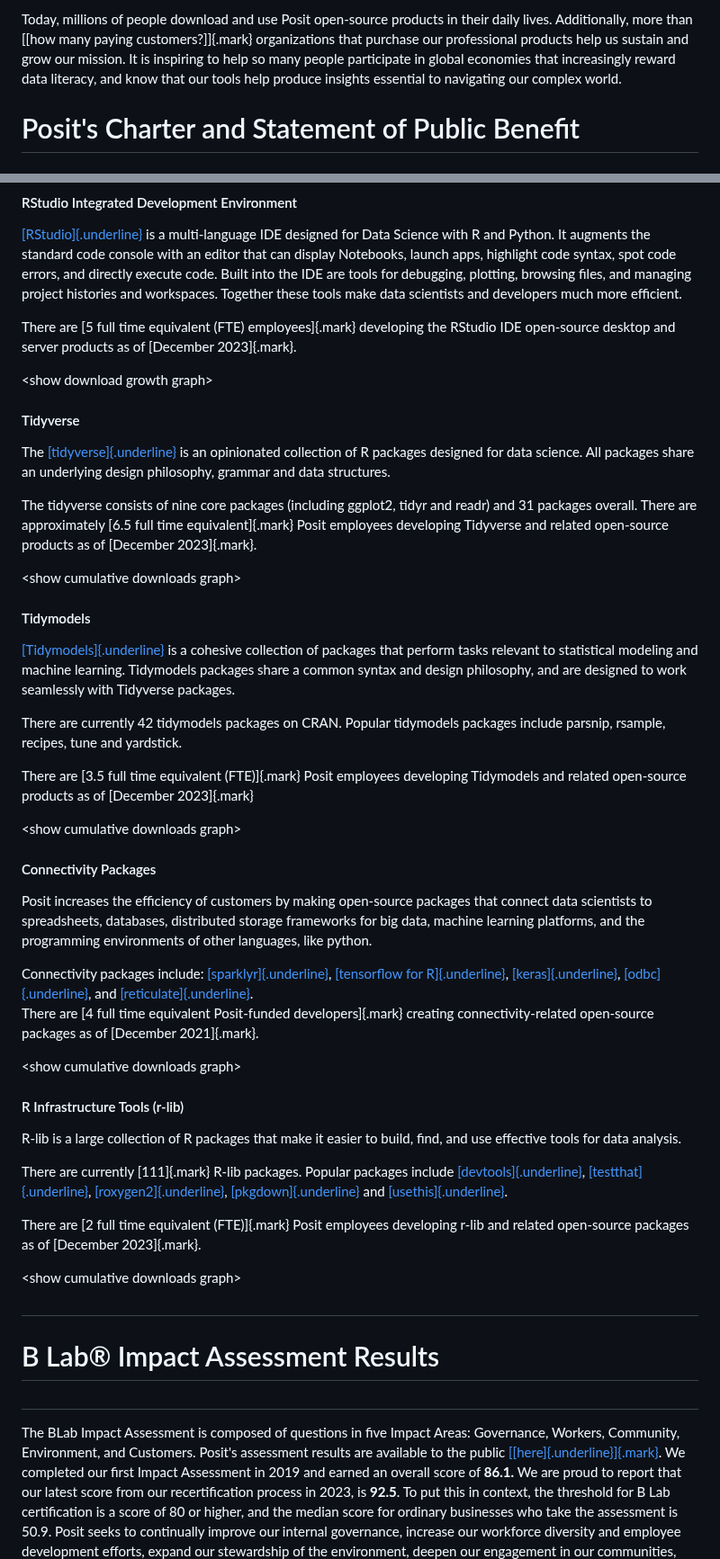
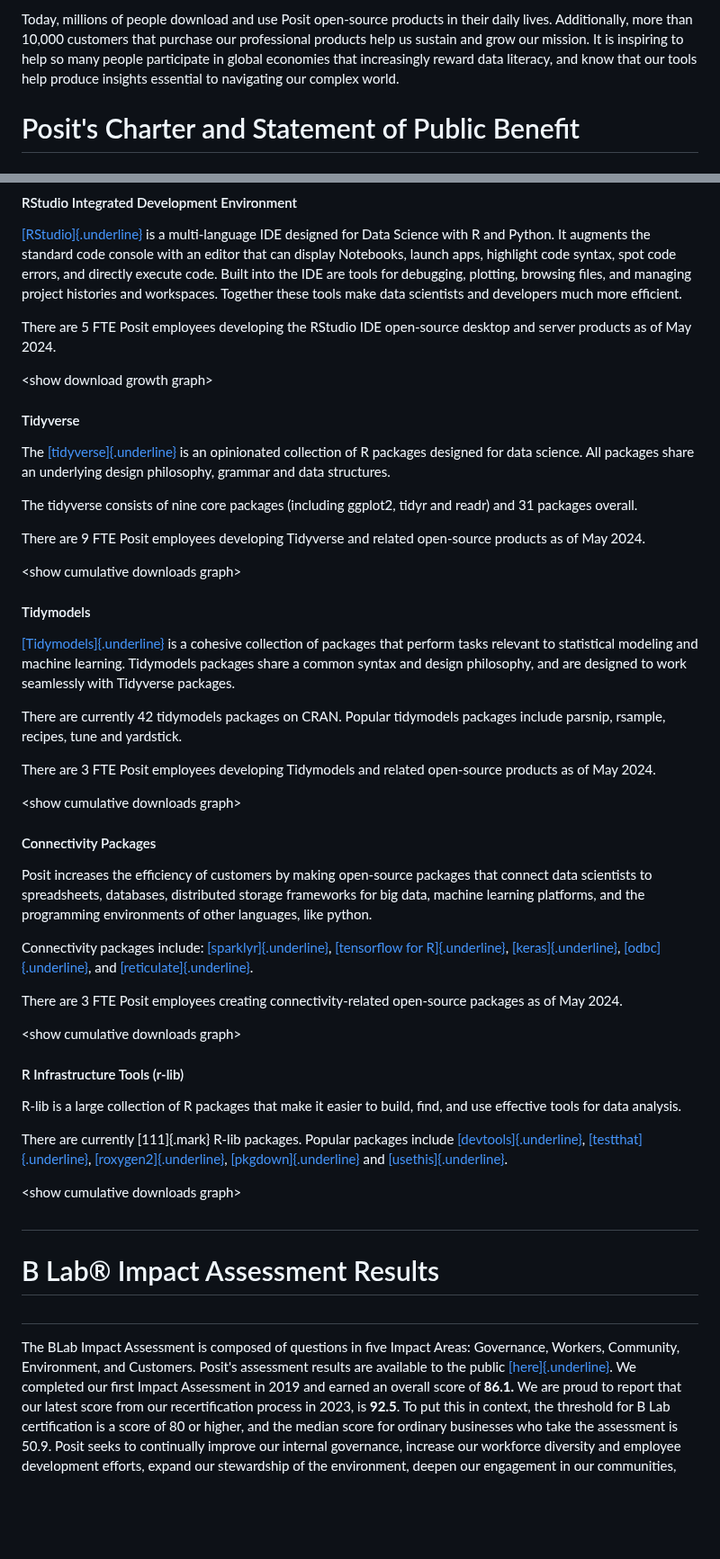
Before and after one commit to posit-dev/bcorp-report, a Markdown page: import/raw-report.md, 2 parts joined by grey strips. Shown at 90% size. Drawn GitHub-style; blank space fills up the shorter version.

Commit message:
Updates from google drive

```diff
--- a/import/raw-report.md
+++ b/import/raw-report.md
@@ -104,11 +103,10 @@ posts]{.underline}](https://posit.co/blog/2023-posit-year-in-review/#:~:text=Pos
 
 Today, millions of people download and use Posit open-source products in
-their daily lives. Additionally, more than [\[how many paying
-customers?\]]{.mark} organizations that purchase our professional
-products help us sustain and grow our mission. It is inspiring to help
-so many people participate in global economies that increasingly reward
-data literacy, and know that our tools help produce insights essential
-to navigating our complex world.
+their daily lives. Additionally, more than 10,000 customers that
+purchase our professional products help us sustain and grow our mission.
+It is inspiring to help so many people participate in global economies
+that increasingly reward data literacy, and know that our tools help
+produce insights essential to navigating our complex world.
 
 # Posit\'s Charter and Statement of Public Benefit
 
@@ -347,9 +353,8 @@ plotting, browsing files, and managing project histories and workspaces.
 Together these tools make data scientists and developers much more
 efficient.
 
-There are [5 full time equivalent (FTE) employees]{.mark} developing the
-RStudio IDE open-source desktop and server products as of [December
-2023]{.mark}.
+There are 5 FTE Posit employees developing the RStudio IDE open-source
+desktop and server products as of May 2024.
 
 \<show download growth graph\>
 
@@ -361,9 +366,10 @@ packages share an underlying design philosophy, grammar and data
 structures.
 
 The tidyverse consists of nine core packages (including ggplot2, tidyr
-and readr) and 31 packages overall. There are approximately [6.5 full
-time equivalent]{.mark} Posit employees developing Tidyverse and related
-open-source products as of [December 2023]{.mark}.
+and readr) and 31 packages overall.
+
+There are 9 FTE Posit employees developing Tidyverse and related
+open-source products as of May 2024.
 
 \<show cumulative downloads graph\>
 
@@ -378,9 +384,8 @@ Tidyverse packages.
 There are currently 42 tidymodels packages on CRAN. Popular tidymodels
 packages include parsnip, rsample, recipes, tune and yardstick.
 
-There are [3.5 full time equivalent (FTE)]{.mark} Posit employees
-developing Tidymodels and related open-source products as of [December
-2023]{.mark}
+There are 3 FTE Posit employees developing Tidymodels and related
+open-source products as of May 2024.
 
 \<show cumulative downloads graph\>
 
@@ -396,10 +401,10 @@ Connectivity packages include:
 R]{.underline}](https://tensorflow.rstudio.com/),
 [[keras]{.underline}](https://keras.posit.co/),
 [[odbc]{.underline}](https://solutions.posit.co/connections/db/r-packages/odbc/),
-and [[reticulate]{.underline}](https://rstudio.github.io/reticulate/).\
-There are [4 full time equivalent Posit-funded developers]{.mark}
-creating connectivity-related open-source packages as of [December
-2021]{.mark}.
+and [[reticulate]{.underline}](https://rstudio.github.io/reticulate/).
+
+There are 3 FTE Posit employees creating connectivity-related
+open-source packages as of May 2024.
 
 \<show cumulative downloads graph\>
 
@@ -415,10 +420,6 @@ include [[devtools]{.underline}](https://devtools.r-lib.org/),
 [[pkgdown]{.underline}](https://pkgdown.r-lib.org/) and
 [[usethis]{.underline}](https://usethis.r-lib.org/).
 
-There are [2 full time equivalent (FTE)]{.mark} Posit employees
-developing r-lib and related open-source packages as of [December
-2023]{.mark}.
-
 \<show cumulative downloads graph\>
 
 ##
@@ -430,7 +431,7 @@ developing r-lib and related open-source packages as of [December
 The BLab Impact Assessment is composed of questions in five Impact
 Areas: Governance, Workers, Community, Environment, and Customers.
 Posit\'s assessment results are available to the public
-[[[here]{.underline}]{.mark}](https://www.bcorporation.net/en-us/find-a-b-corp/company/rstudio/).
+[[here]{.underline}](https://www.bcorporation.net/en-us/find-a-b-corp/company/rstudio/).
 We completed our first Impact Assessment in 2019 and earned an overall
 score of **86.1.** We are proud to report that our latest score from our
 recertification process in 2023, is **92.5**. To put this in context,
```
Also changed, not shown: other parts of import/raw-report.md (+15 -8 lines).
